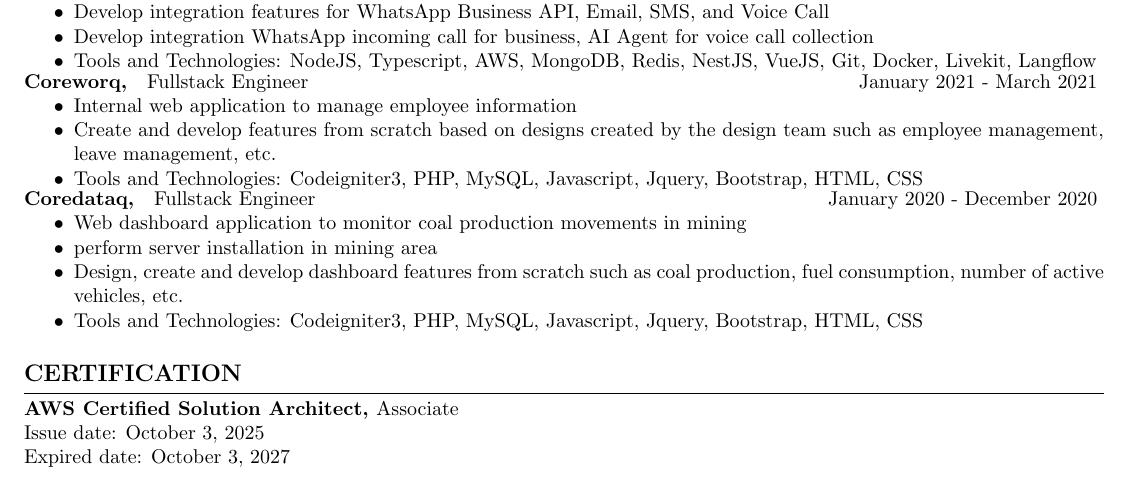
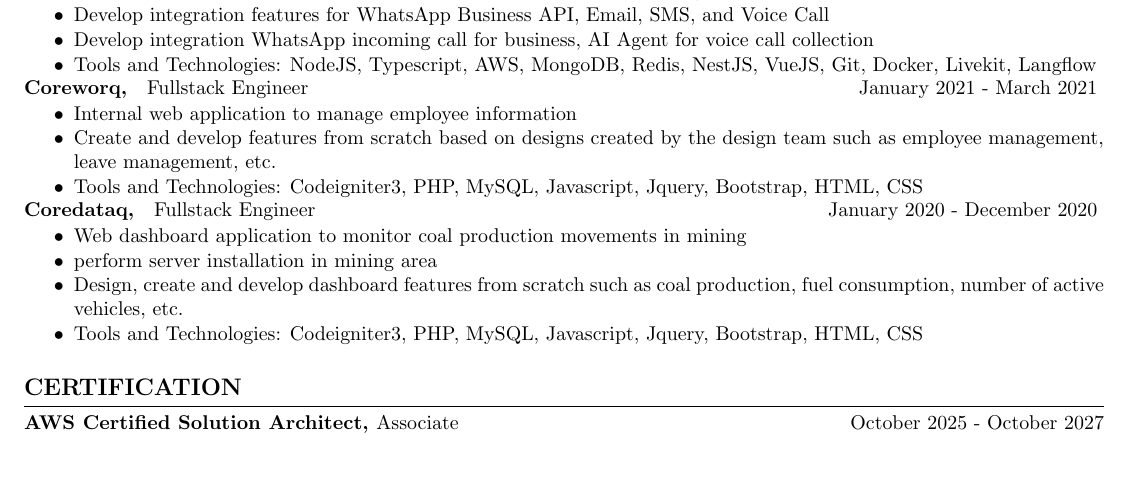
Before and after one commit to aldadelas/cv, a LaTeX CV (cv.tex): part of the page, cut so that both start at the same text. Compiled offline with pdfLaTeX.

Commit message:
update certification format

```diff
--- a/cv.tex
+++ b/cv.tex
@@ -103,8 +103,6 @@
 \vspace{-0.1em}
 \hrule
 \vspace{0.4em}
-{\bf AWS Certified Solution Architect, }Associate \\
-Issue date: October 3, 2025 \\
-Expired date: October 3, 2027
+{\bf AWS Certified Solution Architect, }Associate \hfill October 2025 - October 2027 \\
 
 \end{document}
```
Also changed, not shown: cv.pdf.
